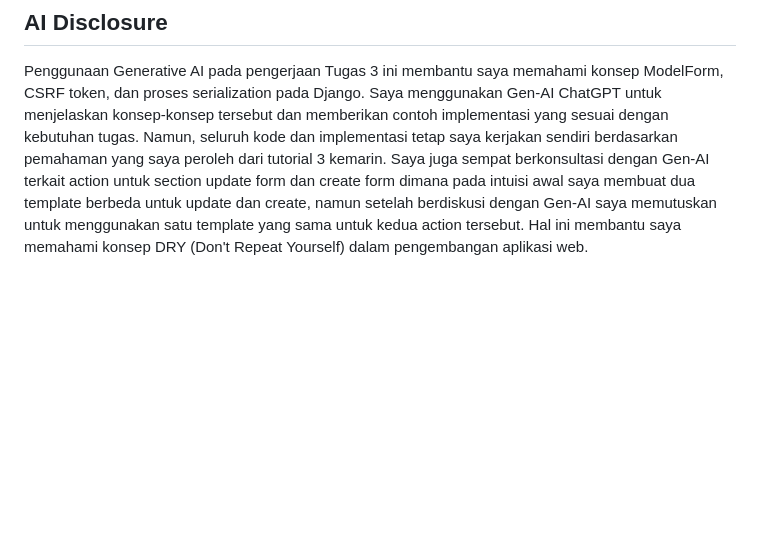
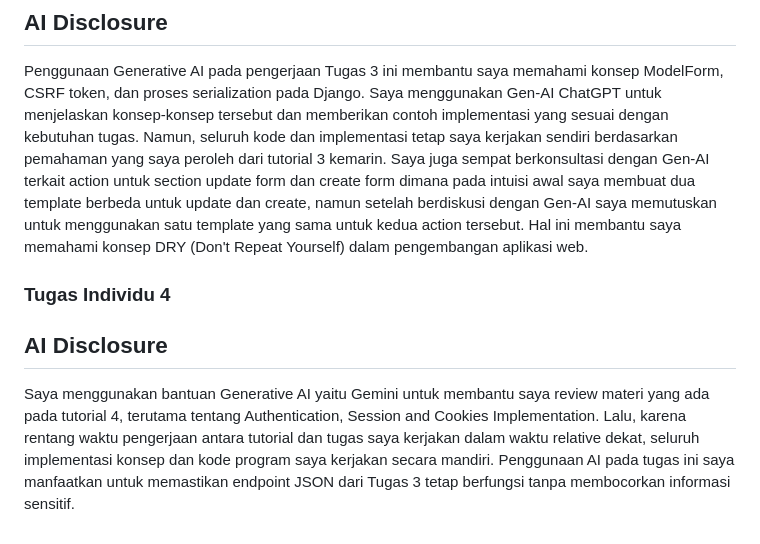
Before and after one commit to ervhinoaryoseto-del/myportofolio, a Markdown page: README.md, the part around the change. Rendered like a GitHub page; blank space fills up the shorter version.

Commit message:
docs: Add AI disclosure for Tugas Individu 4 in README.md

```diff
--- a/README.md
+++ b/README.md
@@ -53,3 +53,9 @@ Oleh karena itu, dilakukan proses serialization menggunakan serializers.serializ
 
 ## AI Disclosure
 Penggunaan Generative AI pada pengerjaan Tugas 3 ini membantu saya memahami konsep ModelForm, CSRF token, dan proses serialization pada Django. Saya menggunakan Gen-AI ChatGPT untuk menjelaskan konsep-konsep tersebut dan memberikan contoh implementasi yang sesuai dengan kebutuhan tugas. Namun, seluruh kode dan implementasi tetap saya kerjakan sendiri berdasarkan pemahaman yang saya peroleh dari tutorial 3 kemarin. Saya juga sempat berkonsultasi dengan Gen-AI terkait action untuk section update form dan create form dimana pada intuisi awal saya membuat dua template berbeda untuk update dan create, namun setelah berdiskusi dengan Gen-AI saya memutuskan untuk menggunakan satu template yang sama untuk kedua action tersebut. Hal ini membantu saya memahami konsep DRY (Don't Repeat Yourself) dalam pengembangan aplikasi web.
+
+
+### Tugas Individu 4
+
+## AI Disclosure
+Saya menggunakan bantuan Generative AI yaitu Gemini untuk membantu saya review materi yang ada pada tutorial 4, terutama tentang Authentication, Session and Cookies Implementation. Lalu, karena rentang waktu pengerjaan antara tutorial dan tugas saya kerjakan dalam waktu relative dekat, seluruh implementasi konsep dan kode program saya kerjakan secara mandiri. Penggunaan AI pada tugas ini saya manfaatkan untuk memastikan endpoint JSON dari Tugas 3 tetap berfungsi tanpa membocorkan informasi sensitif.
```
